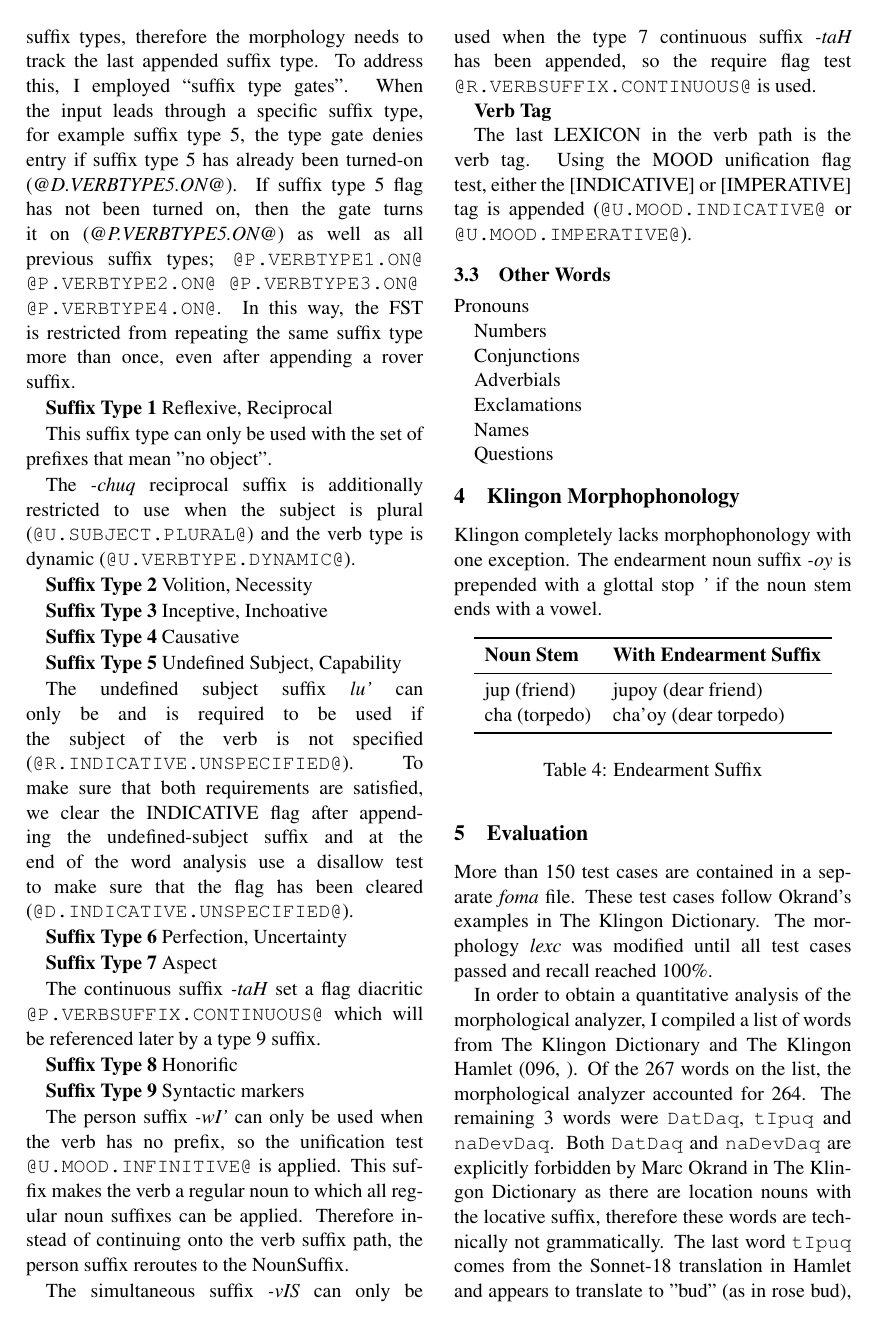
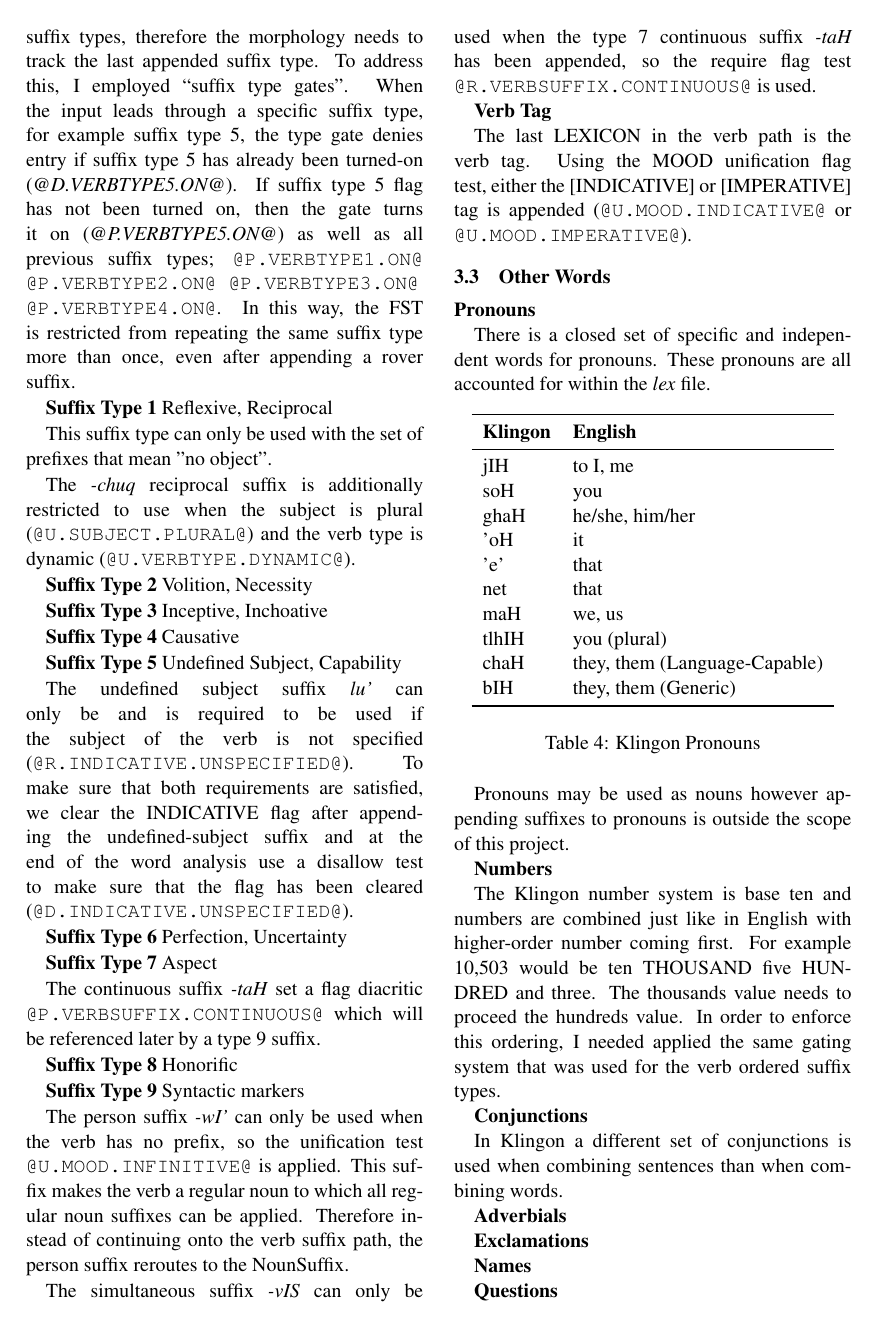
Before and after one commit to mattbocosoft/klingon-morphological-analyzer, a LaTeX paper (Project Description/Latex/Klingon Morphological Analyzer - Project Description - Matthew Thomas.tex): page 4 of 5. Compiled offline with pdfLaTeX.

Commit message:
[Project Description] Start on "other words" morphology

```diff
--- a/Project Description/Latex/Klingon Morphological Analyzer - Project Description - Matthew Thomas.tex
+++ b/Project Description/Latex/Klingon Morphological Analyzer - Project Description - Matthew Thomas.tex
@@ -259,16 +259,38 @@ The last LEXICON in the verb path is the verb tag. Using the MOOD unification fl
 
 \subsection {Other Words}
 
-Pronouns
+\textbf{Pronouns}
 
-Numbers
+There is a closed set of specific and independent words for pronouns. These pronouns are all accounted for within the \textit{lex} file.
 
-Conjunctions
+	\begin{table}[h]
+	\begin{center}
+	\begin{tabular}{lll}
+	\toprule
+	\bf Klingon & \bf English \\
+	\midrule
+	jIH & to I, me \\
+	soH & you \\
+	ghaH & he/she, him/her \\
+	'oH & it \\
+	'e' & that \\
+	net & that \\
+	maH & we, us \\
+	tlhIH & you (plural) \\
+	chaH & they, them (Language-Capable) \\
+	bIH & they, them (Generic) \\
+	\bottomrule
+	\end{tabular}
+	\end{center}
+	\caption{Klingon Pronouns}
+	\end{table}
 
-Adverbials
+Pronouns may be used as nouns however appending suffixes to pronouns is outside the scope of this project.
 
-Exclamations
+\textbf{Numbers}
 
-Names
+The Klingon number system is base ten and numbers are combined just like in English with higher-order number coming first. For example 10,503 would be ten THOUSAND five HUNDRED and three. The thousands value needs to proceed the hundreds value. In order to enforce this ordering, I needed applied the same gating system that was used for the verb ordered suffix types.
 
-Questions
+\textbf{Conjunctions}
+
+In Klingon a different set of conjunctions is used when combining sentences than when combining words.
@@ -275,7 +312,18 @@ Questions
+	\end{table}
+
+\textbf{Adverbials}
+
+
+
+\textbf{Exclamations}
+
+\textbf{Names}
+
+\textbf{Questions}
 
 \section{Klingon Morphophonology}
 
-Klingon completely lacks morphophonology with one exception. The endearment noun suffix \textit{-oy} is prepended with a glottal stop \textit{'} if the noun stem ends with a vowel.
+Klingon has only a single morphophonological rule. The endearment noun suffix \textit{-oy} is prepended with a glottal stop \textit{'} if the noun stem ends with a vowel. This rule is implemented in the \textit{foma} file.
 
 	\begin{table}[h]
 	\begin{center}
```
Also changed, not shown: Project Description/Latex/Klingon Morphological Analyzer - Project Description - Matthew Thomas.pdf, Project Description/Latex/Klingon Morphological Analyzer - Project Description - Matthew Thomas.tex (15 more changed lines), 2 other files.
